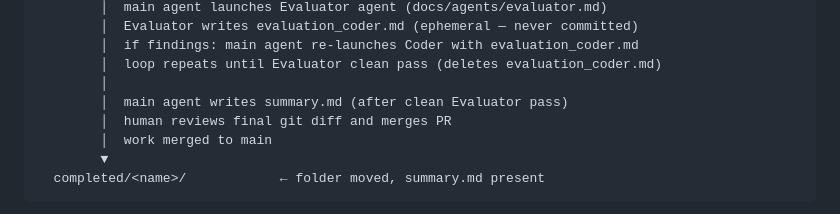
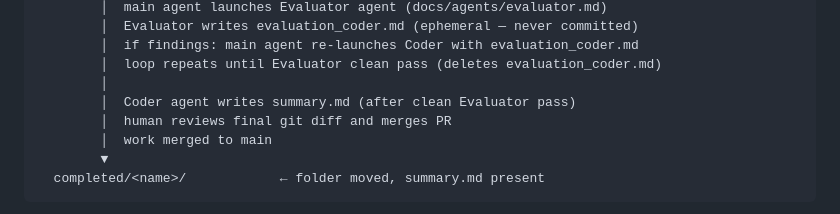
Before and after one commit to saiprakash-c/inference-benchmarks, a Markdown page: docs/FEATURE_WORKFLOW.md, the part around the change. GitHub-like rendering.

Commit message:
fix(docs): attribute summary.md to Coder agent in FEATURE_WORKFLOW.md diagram
The stage progression diagram said "main agent writes summary.md", contradicting
the prose below it and requirements.md, design.md, and docs/agents/coder.md, all
of which specify the Coder agent writes summary.md after a clean Evaluator pass.

```diff
--- a/docs/FEATURE_WORKFLOW.md
+++ b/docs/FEATURE_WORKFLOW.md
@@ -58,7 +58,7 @@ docs/features/
         │  if findings: main agent re-launches Coder with evaluation_coder.md
         │  loop repeats until Evaluator clean pass (deletes evaluation_coder.md)
         │
-        │  main agent writes summary.md (after clean Evaluator pass)
+        │  Coder agent writes summary.md (after clean Evaluator pass)
         │  human reviews final git diff and merges PR
         │  work merged to main
         ▼
```
